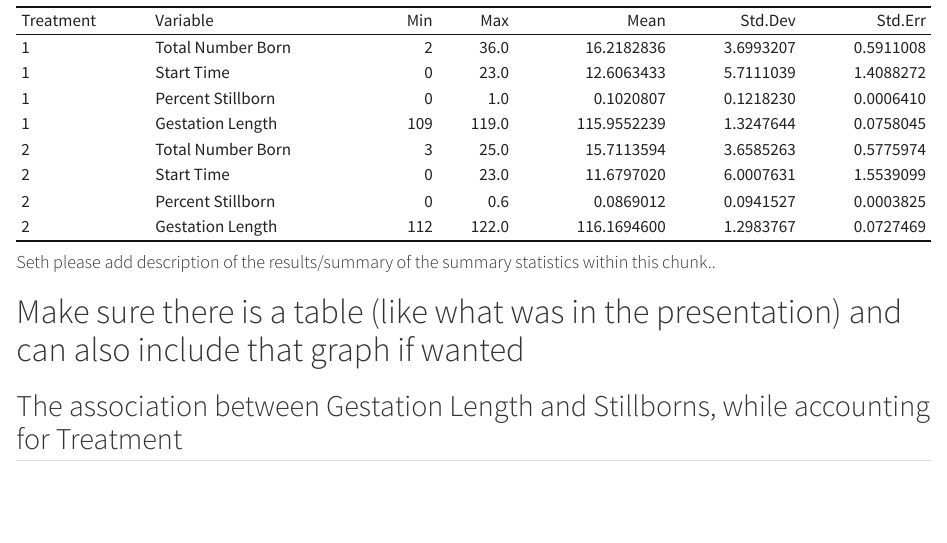
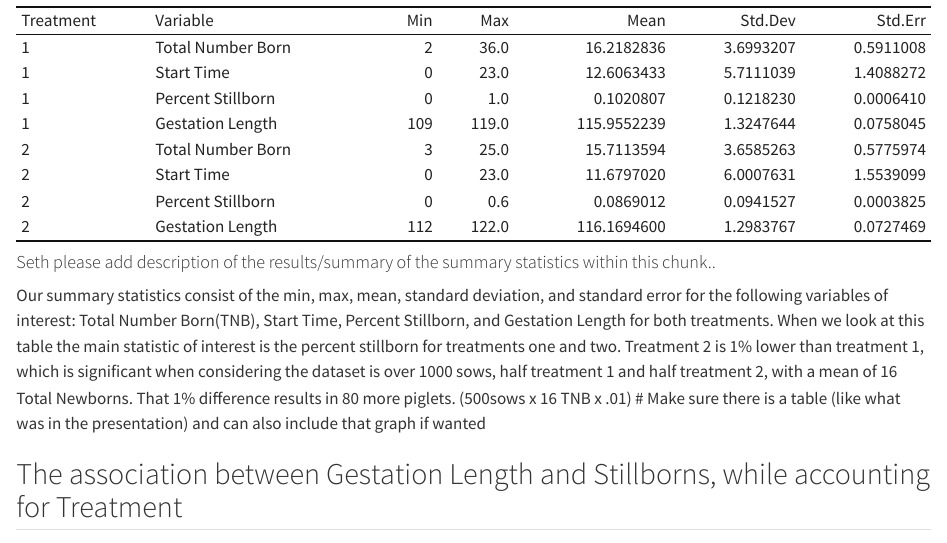
Before and after one commit to stat850-unl/project-dalton-seth-kyle, a Quarto document (Stat_850_Project.qmd): the page in a window 1100 px wide, from 2010 px down. Rendered offline with R 4.5, knitr and Pandoc in place of Quarto, with nearby package versions.

Commit message:
Stats summary text

````diff
--- a/Stat_850_Project.qmd
+++ b/Stat_850_Project.qmd
@@ -127,6 +127,7 @@ Data %>%
   kable_classic()
 ```
 #### Seth please add description of the results/summary of the summary statistics within this chunk..
+Our summary statistics consist of the min, max, mean, standard deviation, and standard error for the following variables of interest: Total Number Born(TNB), Start Time, Percent Stillborn, and Gestation Length for both treatments. When we look at this table the main statistic of interest is the percent stillborn for treatments one and two. Treatment 2 is 1% lower than treatment 1, which is significant when considering the dataset is over 1000 sows, half treatment 1 and half treatment 2, with a mean of 16 Total Newborns. That 1% difference results in 80 more piglets. (500sows x 16 TNB x .01)
 # Make sure there is a table (like what was in the presentation) and can also include that graph if wanted
 
 
````
